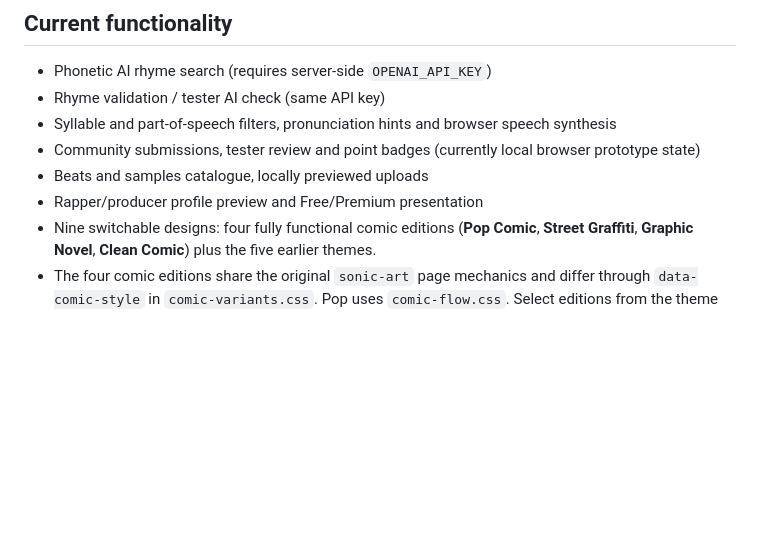
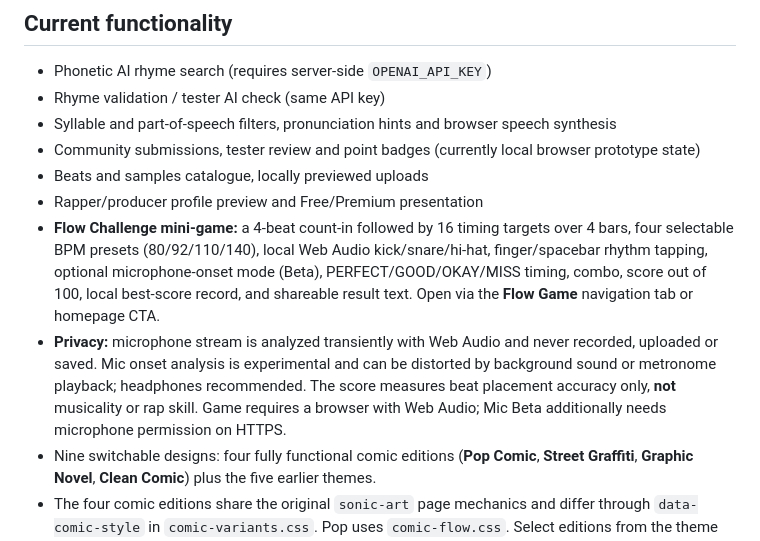
Before and after one commit to hsdarestani/Reimflow, a Markdown page: README.md, the part around the change. GitHub-like rendering; blank space fills up the shorter version.

Commit message:
Document Flow Challenge demo, rhythm scoring limitations and microphone privacy

```diff
--- a/README.md
+++ b/README.md
@@ -10,6 +10,8 @@ German-language rap rhyme and producer-community prototype. Live testing URL: **
 - Community submissions, tester review and point badges (currently local browser prototype state)
 - Beats and samples catalogue, locally previewed uploads
 - Rapper/producer profile preview and Free/Premium presentation
+- **Flow Challenge mini-game:** a 4-beat count-in followed by 16 timing targets over 4 bars, four selectable BPM presets (80/92/110/140), local Web Audio kick/snare/hi-hat, finger/spacebar rhythm tapping, optional microphone-onset mode (Beta), PERFECT/GOOD/OKAY/MISS timing, combo, score out of 100, local best-score record, and shareable result text. Open via the **Flow Game** navigation tab or homepage CTA.
+- **Privacy:** microphone stream is analyzed transiently with Web Audio and never recorded, uploaded or saved. Mic onset analysis is experimental and can be distorted by background sound or metronome playback; headphones recommended. The score measures beat placement accuracy only, **not** musicality or rap skill. Game requires a browser with Web Audio; Mic Beta additionally needs microphone permission on HTTPS.
 - Nine switchable designs: four fully functional comic editions (**Pop Comic**, **Street Graffiti**, **Graphic Novel**, **Clean Comic**) plus the five earlier themes.
 - The four comic editions share the original `sonic-art` page mechanics and differ through `data-comic-style` in `comic-variants.css`. Pop uses `comic-flow.css`. Select editions from the theme menu or the quick switch on the home page.
 - Selected design persists via `localStorage` (`reimflow_theme_v3`); no app API, search logic, account functionality or data persistence changed.
```
